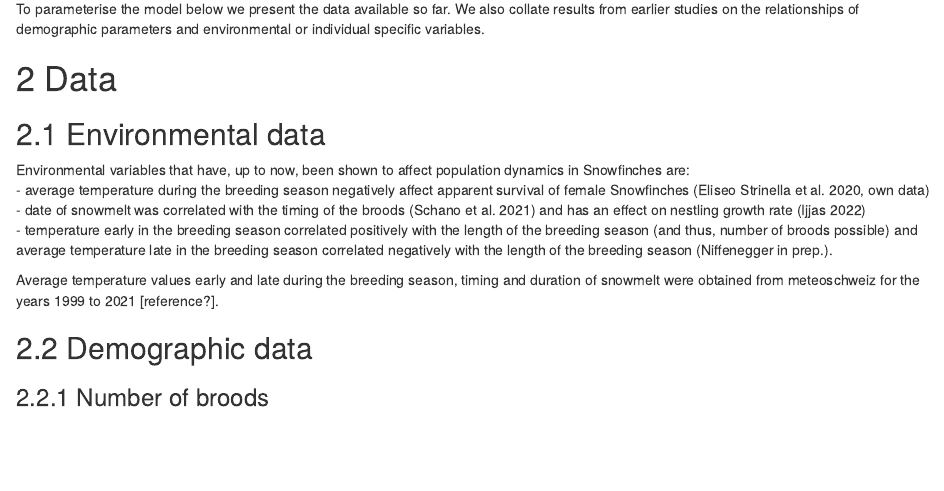
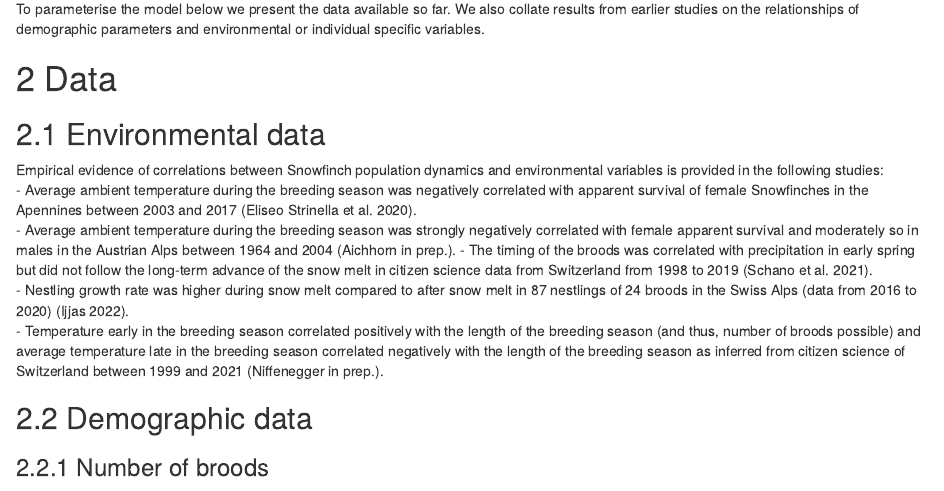
Before and after one commit to fraenzi/popmod_snowfinch, an R Markdown document (predictive_model.Rmd): the page in a window 1100 px wide, from 1700 px down. Rendered offline with R 4.5, knitr and Pandoc, with nearby package versions; the code chunks are not run, so their results and figures are left out; drawn as R Markdown's standard HTML page in place of the format the file asks for.

````diff
--- a/predictive_model.Rmd
+++ b/predictive_model.Rmd
@@ -43,12 +43,14 @@
 
 ## Environmental data
 
-Environmental variables that have, up to now, been shown to affect population dynamics in Snowfinches are:
-- average temperature during the breeding season negatively affect apparent survival of female Snowfinches [@Strinella.2020, own data]
-- date of snowmelt was correlated with the timing of the broods [@Schano.2021] and has an effect on nestling growth rate [@Ijjas.2022]
-- temperature early in the breeding season correlated positively with the length of the breeding season (and thus, number of broods possible) and average temperature late in the breeding season correlated negatively with the length of the breeding season (Niffenegger in prep.).
+Empirical evidence of correlations between Snowfinch population dynamics and environmental variables is provided in the following studies:
+- Average ambient temperature during the breeding season was negatively correlated with apparent survival of female Snowfinches in the Apennines between 2003 and 2017 [@Strinella.2020].
+- Average ambient temperature during the breeding season was strongly negatively correlated with female apparent survival and moderately so in males in the Austrian Alps between 1964 and 2004 (Aichhorn in prep.).
+- The timing of the broods was correlated with precipitation in early spring but did not follow the long-term advance of the snow melt in citizen science data from Switzerland from 1998 to 2019 [@Schano.2021].
+- Nestling growth rate was higher during snow melt compared to after snow melt in 87 nestlings of 24 broods in the Swiss Alps (data from 2016 to 2020) [@Ijjas.2022].
+- Temperature early in the breeding season correlated positively with the length of the breeding season (and thus, number of broods possible) and average temperature late in the breeding season correlated negatively with the length of the breeding season as inferred from citizen science of Switzerland between 1999 and 2021 (Niffenegger in prep.).
 
-Average temperature values early and late during the breeding season, timing and duration of snowmelt were obtained from meteoschweiz for the years 1999 to 2021 [reference?].
+
 
 
 ```{r, fig.cap="Scatter plot of (standardised) temperature early and late during the breeding season, time and duration of snowmelt. All variables are standardised so that their mean is zero and their standard deviation one.", echo=FALSE}
````
Also changed, not shown: data/dwbreeding.rda (deleted).
